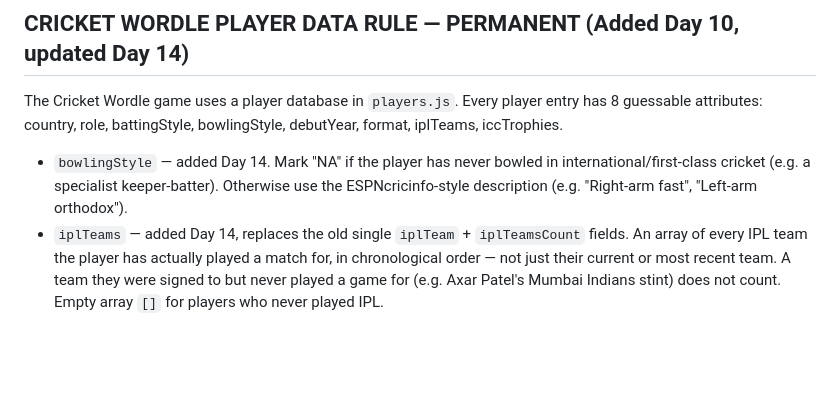
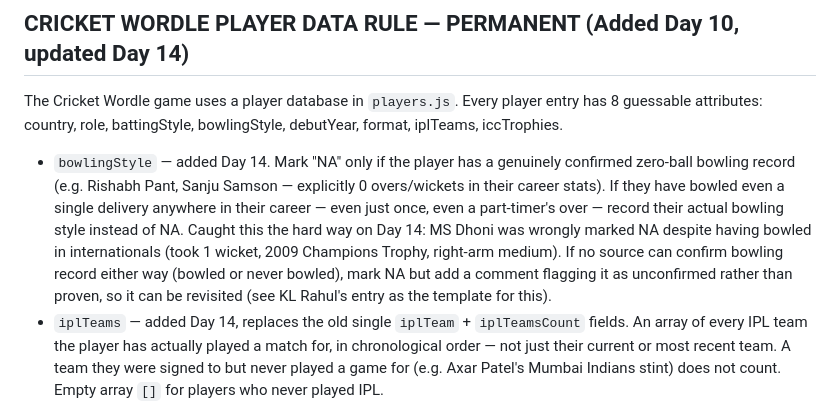
Before and after one commit to yojak4vyas-ops/CricTakkar, a Markdown page: CLAUDE.md, the part around one of its changes. GitHub-like rendering; blank space fills up the shorter version.

Commit message:
Update Current Build Status and NA rule for Day 14 (Dhoni bowling fix)

```diff
--- a/CLAUDE.md
+++ b/CLAUDE.md
@@ -202,7 +202,7 @@ WHAT CLAUDE MUST DO:
 
 The Cricket Wordle game uses a player database in `players.js`. Every player entry has 8 guessable attributes: country, role, battingStyle, bowlingStyle, debutYear, format, iplTeams, iccTrophies.
 
-- `bowlingStyle` — added Day 14. Mark "NA" if the player has never bowled in international/first-class cricket (e.g. a specialist keeper-batter). Otherwise use the ESPNcricinfo-style description (e.g. "Right-arm fast", "Left-arm orthodox").
+- `bowlingStyle` — added Day 14. Mark "NA" only if the player has a genuinely confirmed zero-ball bowling record (e.g. Rishabh Pant, Sanju Samson — explicitly 0 overs/wickets in their career stats). If they have bowled even a single delivery anywhere in their career — even just once, even a part-timer's over — record their actual bowling style instead of NA. Caught this the hard way on Day 14: MS Dhoni was wrongly marked NA despite having bowled in internationals (took 1 wicket, 2009 Champions Trophy, right-arm medium). If no source can confirm bowling record either way (bowled or never bowled), mark NA but add a comment flagging it as unconfirmed rather than proven, so it can be revisited (see KL Rahul's entry as the template for this).
 - `iplTeams` — added Day 14, replaces the old single `iplTeam` + `iplTeamsCount` fields. An array of every IPL team the player has actually played a match for, in chronological order — not just their current or most recent team. A team they were signed to but never played a game for (e.g. Axar Patel's Mumbai Indians stint) does not count. Empty array `[]` for players who never played IPL.
 - CROSS-VERIFICATION STANDARD (added Day 14, per user request): when (re-)verifying a player's batting style, bowling style, or IPL teams, check ESPNcricinfo, Cricbuzz, and Wikipedia. If the three sources disagree, flag it to the user rather than picking one silently.
 - `pickTodayPlayer()` in wordle.js only selects the daily mystery player from players that have `bowlingStyle` defined (i.e., have been through this verification pass) — this expands automatically as each country batch gets done, so nobody is ever shown as the day's answer with unverified data.
```
Also changed, not shown: other parts of CLAUDE.md (+2 -1 lines).
